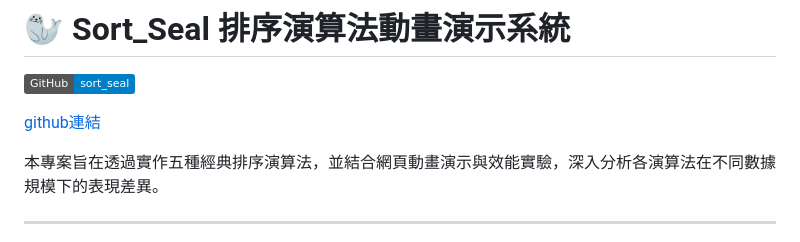
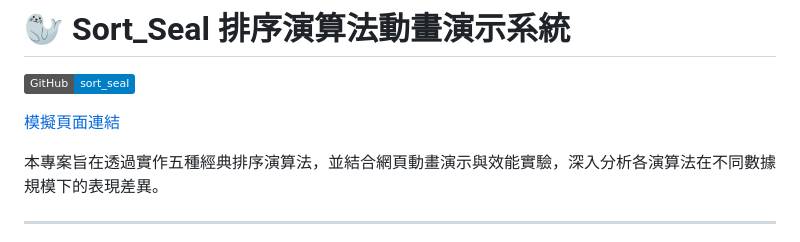
Before and after one commit to seal-fish/sort_seal, a Markdown page: README.md, the part around the change. Rendered like a GitHub page; badges without logos.

```diff
--- a/README.md
+++ b/README.md
@@ -4,7 +4,7 @@
 
 [![GitHub repo](https://img.shields.io/badge/GitHub-sort__seal-blue.svg)](https://github.com/seal-fish/sort_seal.git)
 
-[github連結](https://github.com/seal-fish/sort_seal.git)
+[模擬頁面連結](https://seal-fish.github.io/sort_seal/)
 
 
 本專案旨在透過實作五種經典排序演算法，並結合網頁動畫演示與效能實驗，深入分析各演算法在不同數據規模下的表現差異。
```
